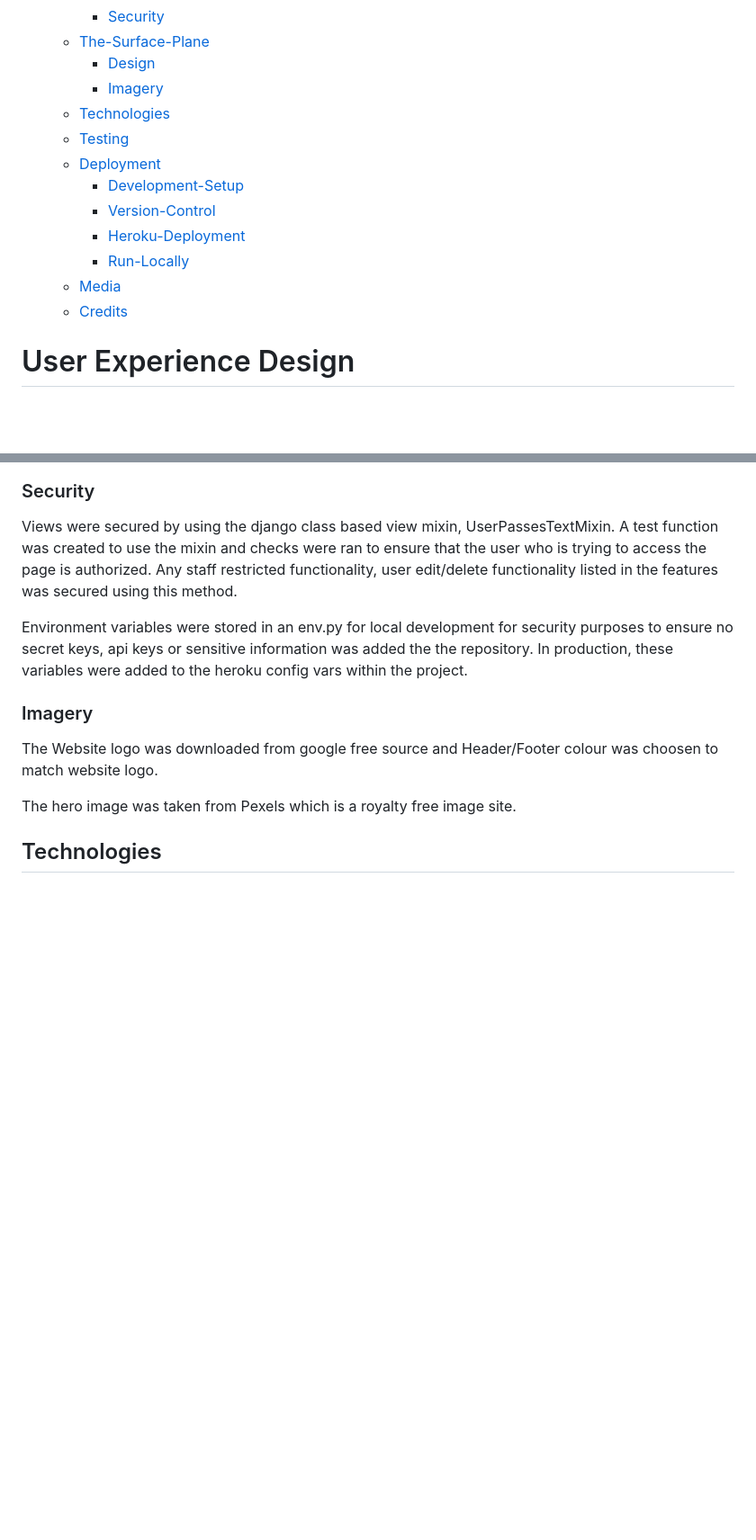
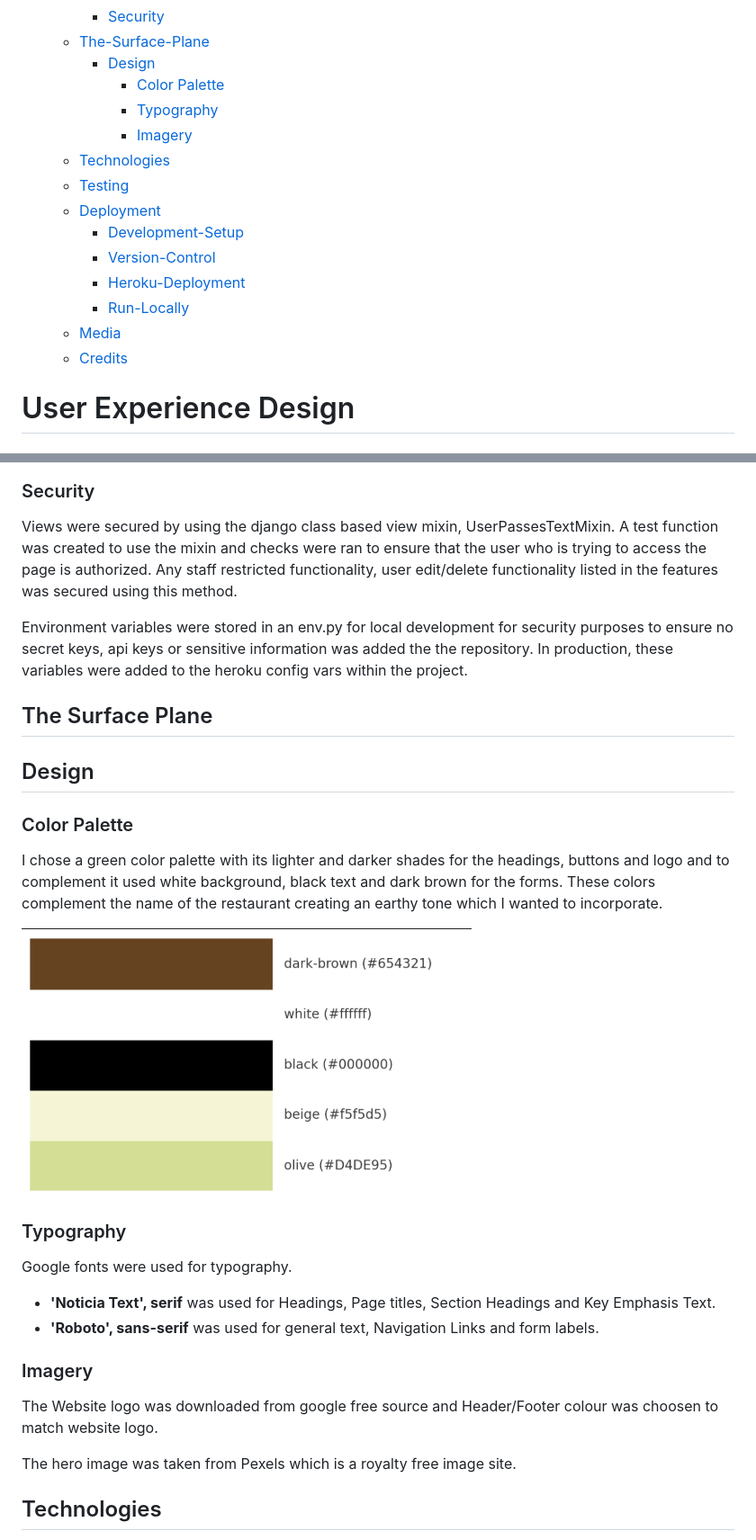
Before and after one commit to Niraja85/The-Olive-Green, a Markdown page: README.md, 2 parts joined by grey strips. Shown: that part at 90% size. Drawn GitHub-style; pictures changed too: docs/readme_images/Olive Green Color Palette.png (added); blank space fills up the shorter version.

Commit message:
Added color palette and typography details in readme

```diff
--- a/README.md
+++ b/README.md
@@ -22,7 +22,9 @@ The Olive Green is a fictional Italian Restaurant located in Nuremberg, Bavaria,
     - [Security](#security)
   - [The-Surface-Plane](#the-surface-plane)
     - [Design](#design)
-    - [Imagery](#imagery)
+      - [Color Palette](#color-palette)
+      - [Typography](#typography)
+      - [Imagery](#imagery)
   - [Technologies](#technologies)
   - [Testing](#testing)
   - [Deployment](#deployment)
@@ -32,8 +34,6 @@ The Olive Green is a fictional Italian Restaurant located in Nuremberg, Bavaria,
     - [Run-Locally](#run-locally)
   - [Media](#media)
   - [Credits](#credits)
-
-
 
 
 # User Experience Design
@@ -359,6 +359,24 @@ Entity relationship diagram was created using [DBeaver](https://dbeaver.io/downl
 Views were secured by using the django class based view mixin, UserPassesTextMixin. A test function was created to use the mixin and checks were ran to ensure that the user who is trying to access the page is authorized. Any staff restricted functionality, user edit/delete functionality listed in the features was secured using this method.
 
 Environment variables were stored in an env.py for local development for security purposes to ensure no secret keys, api keys or sensitive information was added the the repository. In production, these variables were added to the heroku config vars within the project.
+
+## The Surface Plane
+
+## Design
+
+### Color Palette
+
+I chose a green color palette with its lighter and darker shades for the headings, buttons and logo and to complement it used white background, black text and dark brown for the forms. These colors complement the name of the restaurant creating an earthy tone which I wanted to incorporate.
+
+![Color-Palette](docs/readme_images/Olive%20Green%20Color%20Palette.png)
+
+### Typography
+
+Google fonts were used for typography.
+
+* <strong>'Noticia Text', serif</strong> was used for Headings, Page titles, Section Headings and Key Emphasis Text.
+* <strong>'Roboto', sans-serif</strong> was used for general text, Navigation Links and form labels.
+
 
 ### Imagery
 
```
Also changed, not shown: other parts of README.md (+1 -1 lines).
